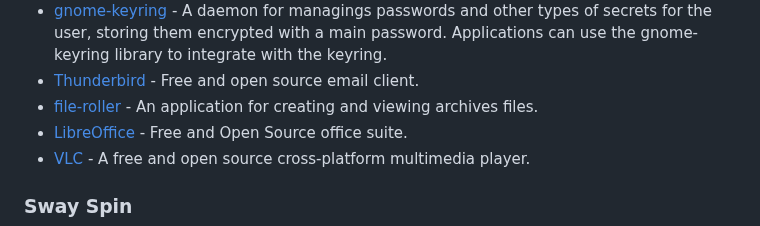
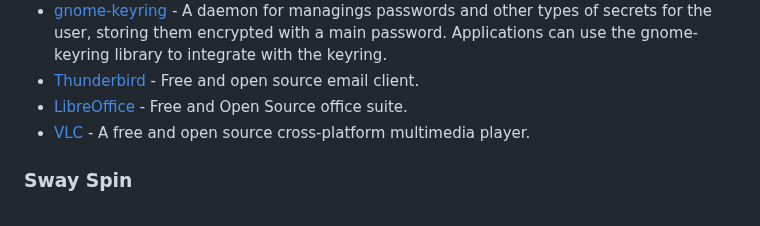
Before and after one commit to hafiz-muhammad/configs, a Markdown page: README.md, the part around the change. Drawn GitHub-style; folded sections open.

Commit message:
Remove file-roller from applications list in README

```diff
--- a/README.md
+++ b/README.md
@@ -108,7 +108,6 @@ firewalld.
 - [Authenticator](https://flathub.org/apps/details/com.belmoussaoui.Authenticator) - Am application for generating Two-Factor Authentication Codes.
 - [gnome-keyring](https://packages.fedoraproject.org/pkgs/gnome-keyring/gnome-keyring/) - A daemon for managings passwords and other types of secrets for the user, storing them encrypted with a main password. Applications can use the gnome-keyring library to integrate with the keyring.
 - [Thunderbird](https://flathub.org/apps/org.mozilla.Thunderbird) - Free and open source email client.
-- [file-roller](https://packages.fedoraproject.org/pkgs/file-roller/file-roller/) - An application for creating and viewing archives files.
 - [LibreOffice](https://flathub.org/apps/org.libreoffice.LibreOffice) - Free and Open Source office suite.
 - [VLC](https://flathub.org/en/apps/org.videolan.VLC) - A free and open source cross-platform multimedia player.
 </details>
```
